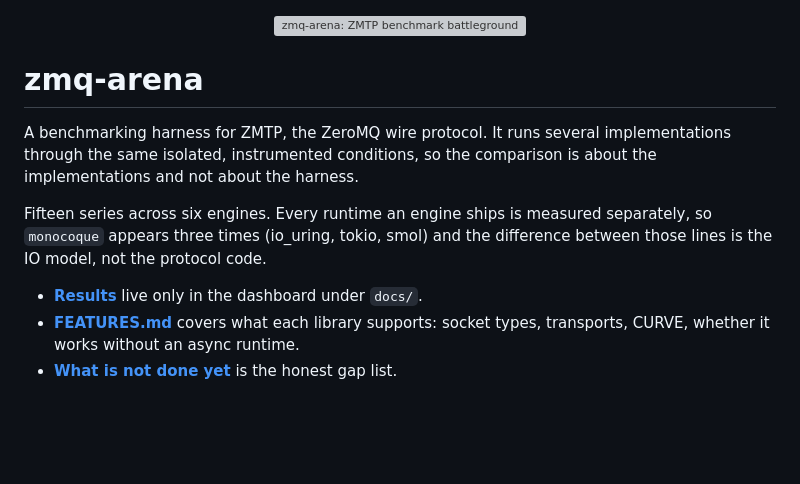
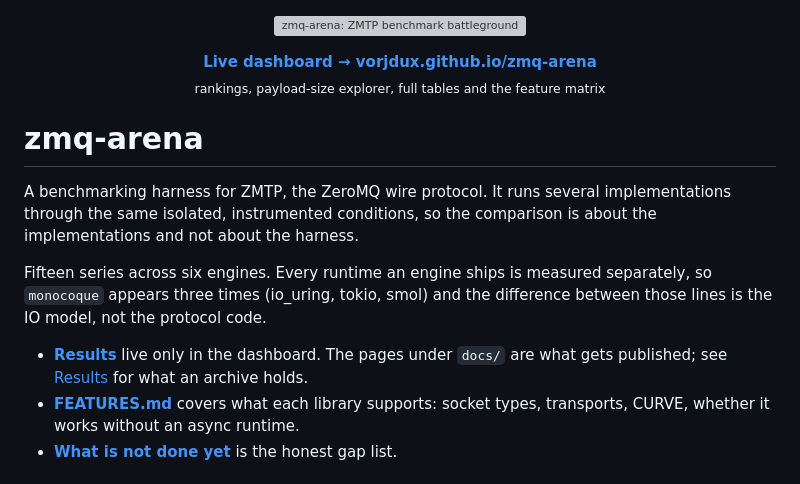
Before and after one commit to vorjdux/zmq-arena, a Markdown page: README.md, the part around one of its changes. GitHub-like rendering; blank space fills up the shorter version; grey boxes are pictures that could not be loaded.

Commit message:
Link the published dashboard from the top of the README
The results live on a public page and the README never said where. The one
pointer it had went to a local anchor, so a visitor arriving from a link had no
way to reach the thing the project exists to produce without cloning it first.

```diff
--- a/README.md
+++ b/README.md
@@ -1,5 +1,10 @@
 <p align="center">
   <img src="docs/zmq-arena-logo.svg" alt="zmq-arena: ZMTP benchmark battleground" width="520">
+</p>
+
+<p align="center">
+  <b><a href="https://vorjdux.github.io/zmq-arena/">Live dashboard &rarr; vorjdux.github.io/zmq-arena</a></b><br>
+  <sub>rankings, payload-size explorer, full tables and the feature matrix</sub>
 </p>
 
 # zmq-arena
@@ -12,7 +17,9 @@ Fifteen series across six engines. Every runtime an engine ships is measured
 separately, so `monocoque` appears three times (io_uring, tokio, smol) and the
 difference between those lines is the IO model, not the protocol code.
 
-- **[Results](#results)** live only in the dashboard under `docs/`.
+- **[Results](https://vorjdux.github.io/zmq-arena/)** live only in the dashboard.
+  The pages under `docs/` are what gets published; see [Results](#results) for
+  what an archive holds.
 - **[FEATURES.md](FEATURES.md)** covers what each library supports: socket types,
   transports, CURVE, whether it works without an async runtime.
 - **[What is not done yet](#what-is-not-done-yet)** is the honest gap list.
```
Also changed, not shown: other parts of README.md (+2 -1 lines).
